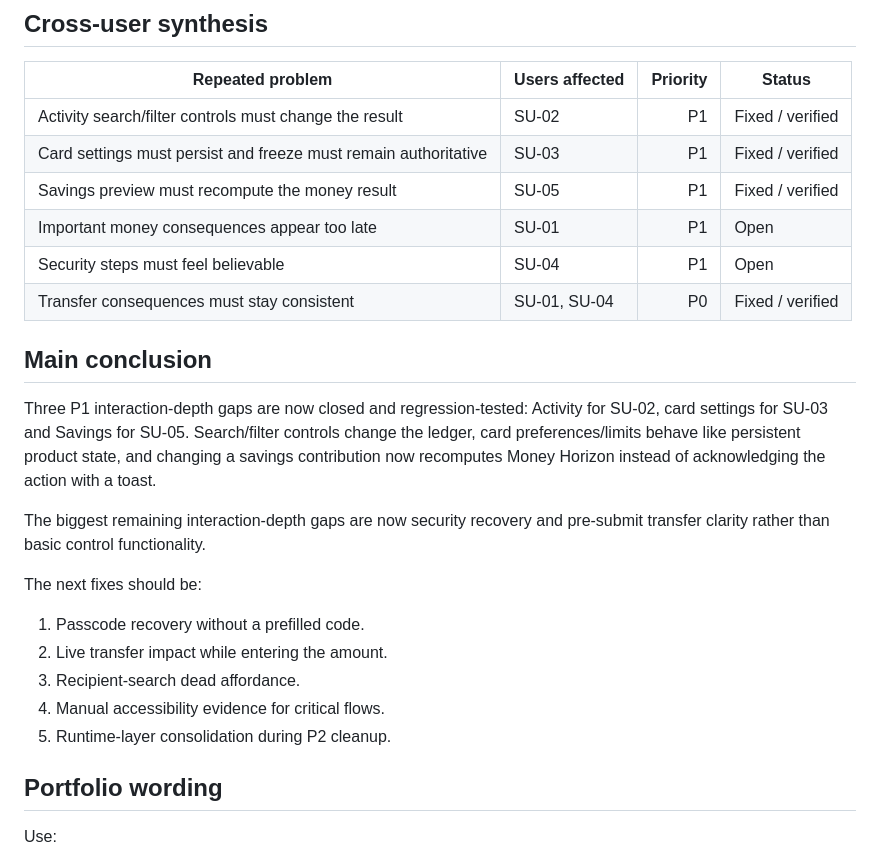
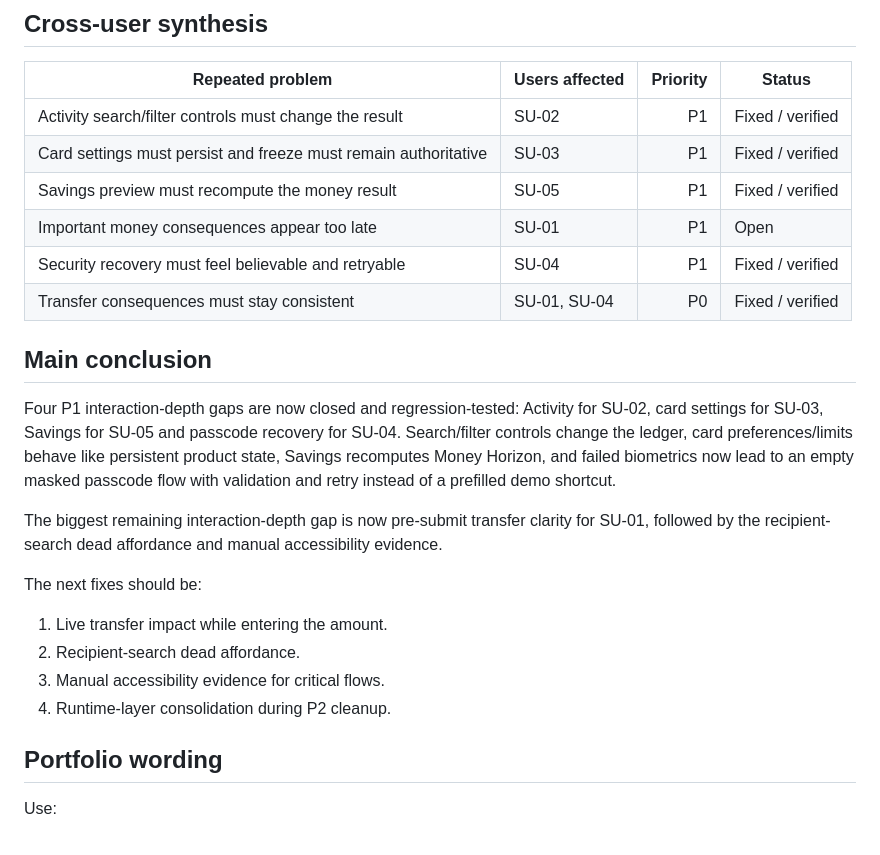
Before and after one commit to Ngh1aa/Nova, a Markdown page: docs/uiux/SYNTHETIC-USABILITY-ROUND-01.md, the part around one of its changes. Drawn GitHub-style.

```diff
--- a/docs/uiux/SYNTHETIC-USABILITY-ROUND-01.md
+++ b/docs/uiux/SYNTHETIC-USABILITY-ROUND-01.md
@@ -255,22 +290,21 @@ This remains a simulated re-test backed by browser regression and expert inspect
 | Card settings must persist and freeze must remain authoritative | SU-03 | P1 | Fixed / verified |
 | Savings preview must recompute the money result | SU-05 | P1 | Fixed / verified |
 | Important money consequences appear too late | SU-01 | P1 | Open |
-| Security steps must feel believable | SU-04 | P1 | Open |
+| Security recovery must feel believable and retryable | SU-04 | P1 | Fixed / verified |
 | Transfer consequences must stay consistent | SU-01, SU-04 | P0 | Fixed / verified |
 
 ## Main conclusion
 
-Three P1 interaction-depth gaps are now closed and regression-tested: Activity for SU-02, card settings for SU-03 and Savings for SU-05. Search/filter controls change the ledger, card preferences/limits behave like persistent product state, and changing a savings contribution now recomputes Money Horizon instead of acknowledging the action with a toast.
+Four P1 interaction-depth gaps are now closed and regression-tested: Activity for SU-02, card settings for SU-03, Savings for SU-05 and passcode recovery for SU-04. Search/filter controls change the ledger, card preferences/limits behave like persistent product state, Savings recomputes Money Horizon, and failed biometrics now lead to an empty masked passcode flow with validation and retry instead of a prefilled demo shortcut.
 
-The biggest remaining interaction-depth gaps are now security recovery and pre-submit transfer clarity rather than basic control functionality.
+The biggest remaining interaction-depth gap is now pre-submit transfer clarity for SU-01, followed by the recipient-search dead affordance and manual accessibility evidence.
 
 The next fixes should be:
 
-1. Passcode recovery without a prefilled code.
-2. Live transfer impact while entering the amount.
-3. Recipient-search dead affordance.
-4. Manual accessibility evidence for critical flows.
-5. Runtime-layer consolidation during P2 cleanup.
+1. Live transfer impact while entering the amount.
+2. Recipient-search dead affordance.
+3. Manual accessibility evidence for critical flows.
+4. Runtime-layer consolidation during P2 cleanup.
 
 ## Portfolio wording
 
```
Also changed, not shown: other parts of docs/uiux/SYNTHETIC-USABILITY-ROUND-01.md (+42 -7 lines).
